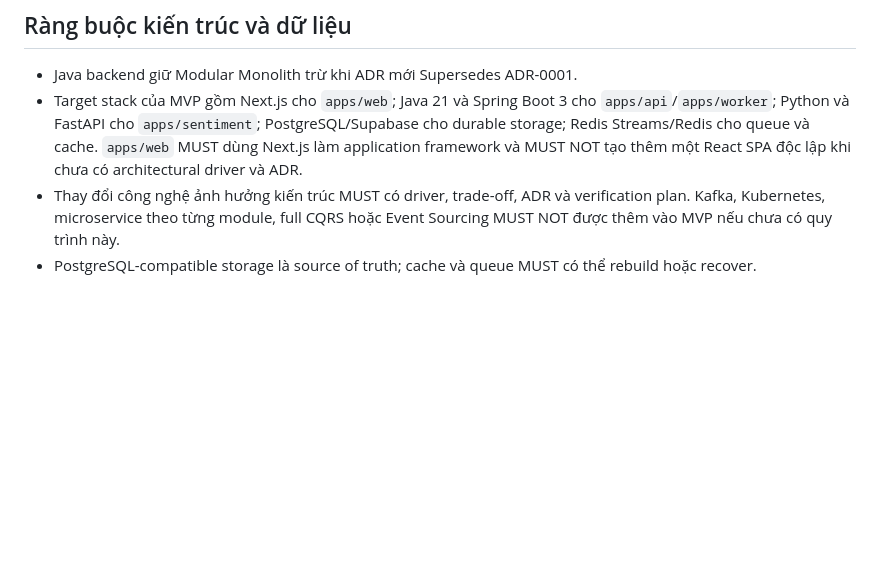
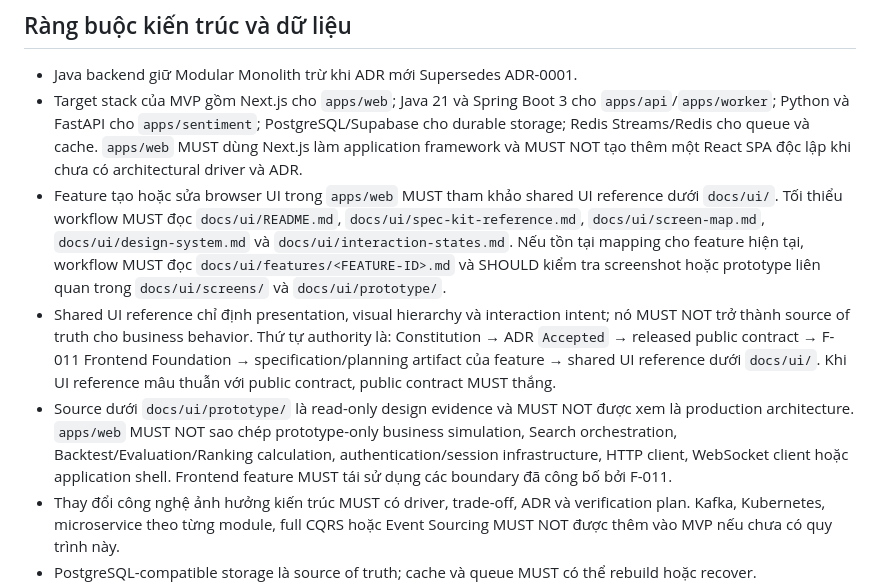
Before and after one commit to PhamVanMinhBinhThuan/crypto-strategy-platform, a Markdown page: .specify/memory/constitution.md, the part around the change. Drawn GitHub-style; blank space fills up the shorter version.

Commit message:
update: consitution

```diff
--- a/.specify/memory/constitution.md
+++ b/.specify/memory/constitution.md
@@ -98,6 +98,24 @@ demo MUST NOT được tạo giả.
   cho durable storage; Redis Streams/Redis cho queue và cache. `apps/web` MUST dùng
   Next.js làm application framework và MUST NOT tạo thêm một React SPA độc lập khi
   chưa có architectural driver và ADR.
+- Feature tạo hoặc sửa browser UI trong `apps/web` MUST tham khảo shared UI reference
+  dưới `docs/ui/`. Tối thiểu workflow MUST đọc `docs/ui/README.md`,
+  `docs/ui/spec-kit-reference.md`, `docs/ui/screen-map.md`,
+  `docs/ui/design-system.md` và `docs/ui/interaction-states.md`. Nếu tồn tại mapping
+  cho feature hiện tại, workflow MUST đọc `docs/ui/features/<FEATURE-ID>.md` và
+  SHOULD kiểm tra screenshot hoặc prototype liên quan trong `docs/ui/screens/`
+  và `docs/ui/prototype/`.
+- Shared UI reference chỉ định presentation, visual hierarchy và interaction intent;
+  nó MUST NOT trở thành source of truth cho business behavior. Thứ tự authority là:
+  Constitution → ADR `Accepted` → released public contract → F-011 Frontend Foundation
+  → specification/planning artifact của feature → shared UI reference dưới `docs/ui/`.
+  Khi UI reference mâu thuẫn với public contract, public contract MUST thắng.
+- Source dưới `docs/ui/prototype/` là read-only design evidence và MUST NOT được xem
+  là production architecture. `apps/web` MUST NOT sao chép prototype-only business
+  simulation, Search orchestration, Backtest/Evaluation/Ranking calculation,
+  authentication/session infrastructure, HTTP client, WebSocket client hoặc
+  application shell. Frontend feature MUST tái sử dụng các boundary đã công bố bởi
+  F-011.
 - Thay đổi công nghệ ảnh hưởng kiến trúc MUST có driver, trade-off, ADR và
   verification plan. Kafka, Kubernetes, microservice theo từng module, full CQRS hoặc
   Event Sourcing MUST NOT được thêm vào MVP nếu chưa có quy trình này.
```
